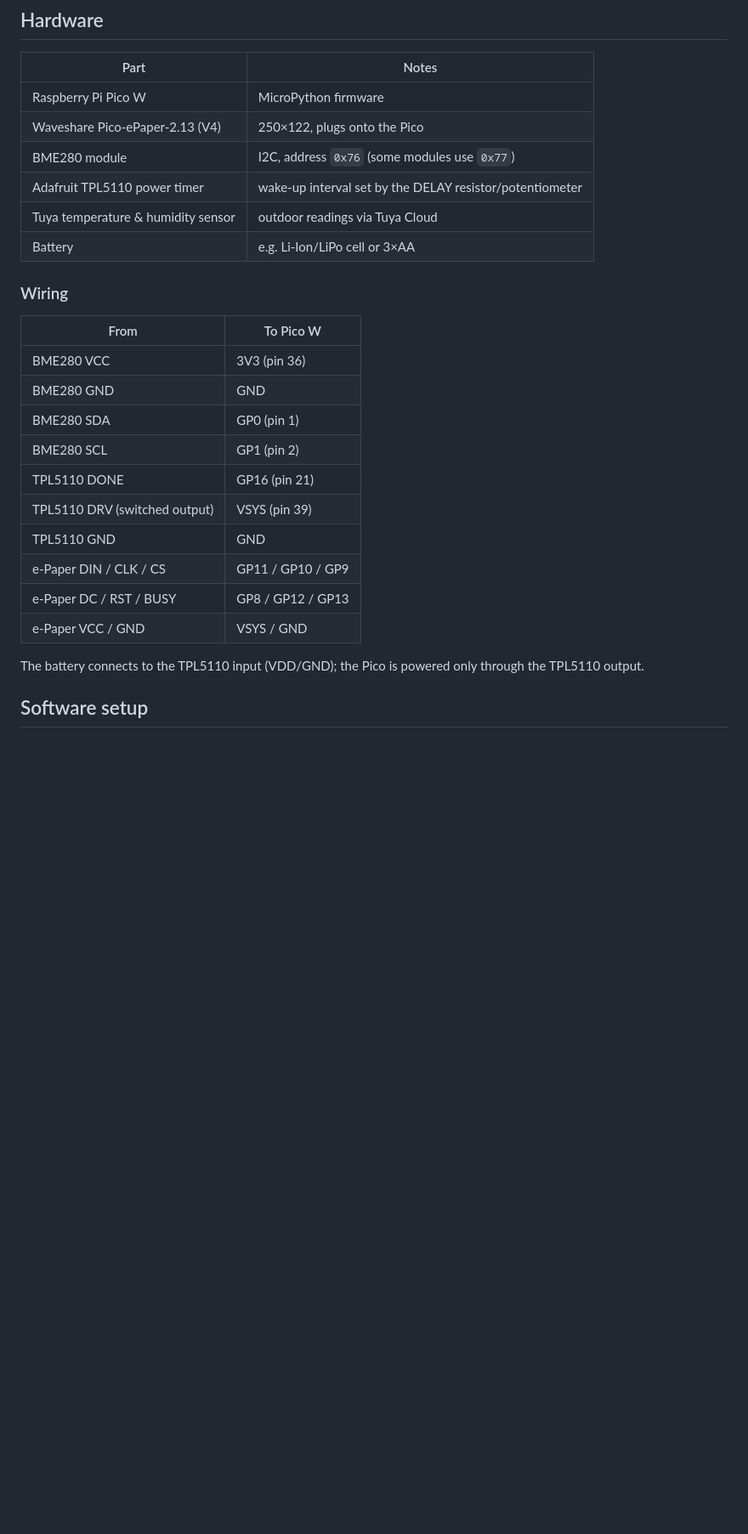
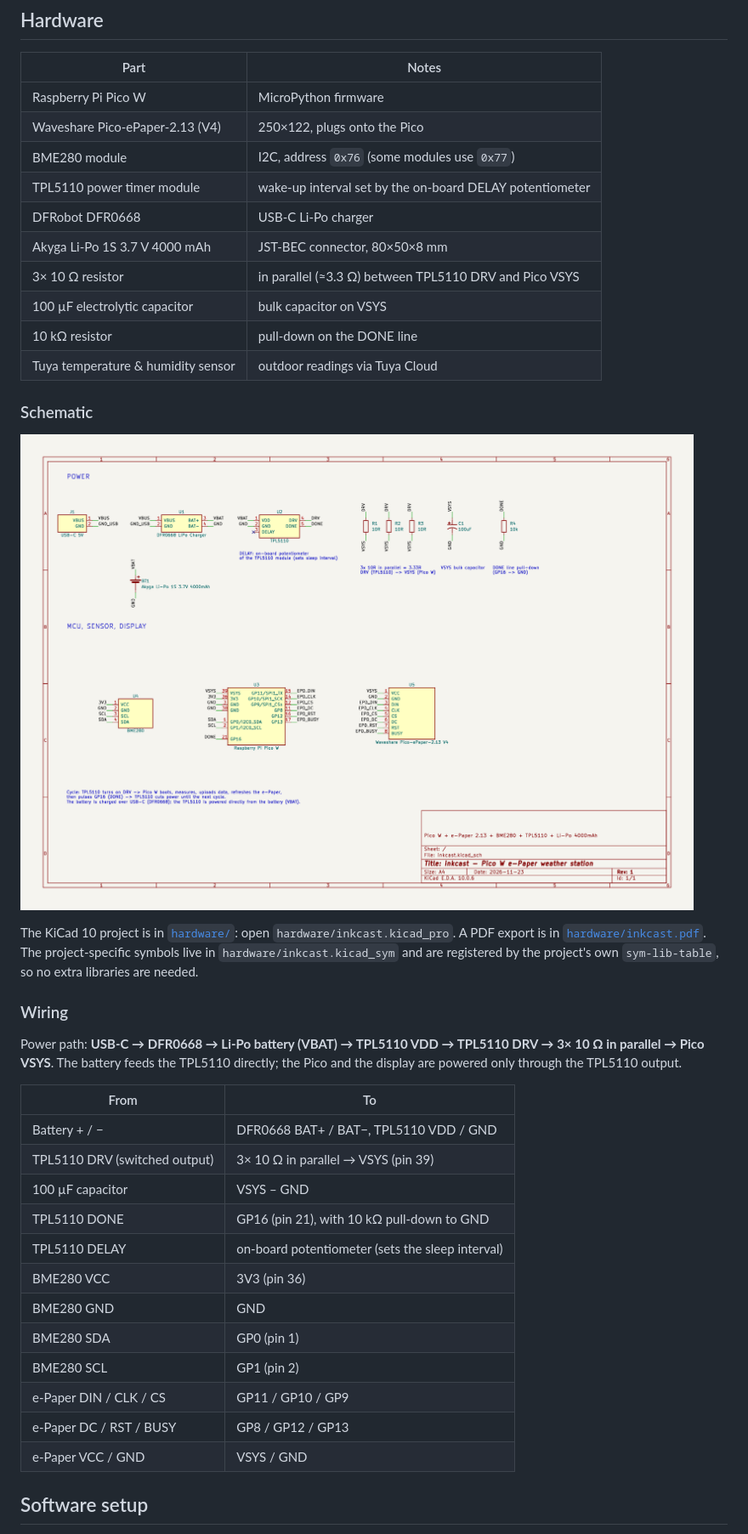
Before and after one commit to michnaadam33/inkcast, a Markdown page: README.md, the part around one of its changes. Shown at 85% size. Drawn GitHub-style; pictures changed too: hardware/inkcast.png (added); blank space fills up the shorter version.

Commit message:
Add KiCad schematic and photo to README
- hardware/: KiCad 10 project with project-local symbol library,
  PDF and PNG export of the schematic
- README: schematic section, updated parts list and power-path wiring,
  photo of the assembled station (EXIF/GPS stripped)
- .gitignore: KiCad lock, local settings and backup files

Co-Authored-By: Claude Opus 5.5 <noreply@anthropic.com>

```diff
--- a/README.md
+++ b/README.md
@@ -40,27 +44,45 @@ the remaining steps still run and missing values are shown as `--`.
 | Raspberry Pi Pico W | MicroPython firmware |
 | Waveshare Pico-ePaper-2.13 (V4) | 250×122, plugs onto the Pico |
 | BME280 module | I2C, address `0x76` (some modules use `0x77`) |
-| Adafruit TPL5110 power timer | wake-up interval set by the DELAY resistor/potentiometer |
+| TPL5110 power timer module | wake-up interval set by the on-board DELAY potentiometer |
+| DFRobot DFR0668 | USB-C Li-Po charger |
+| Akyga Li-Po 1S 3.7 V 4000 mAh | JST-BEC connector, 80×50×8 mm |
+| 3× 10 Ω resistor | in parallel (≈3.3 Ω) between TPL5110 DRV and Pico VSYS |
+| 100 µF electrolytic capacitor | bulk capacitor on VSYS |
+| 10 kΩ resistor | pull-down on the DONE line |
 | Tuya temperature & humidity sensor | outdoor readings via Tuya Cloud |
-| Battery | e.g. Li-Ion/LiPo cell or 3×AA |
+
+### Schematic
+
+![inkcast schematic](hardware/inkcast.png)
+
+The KiCad 10 project is in [`hardware/`](hardware/): open
+`hardware/inkcast.kicad_pro`. A PDF export is in
+[`hardware/inkcast.pdf`](hardware/inkcast.pdf). The project-specific symbols
+live in `hardware/inkcast.kicad_sym` and are registered by the project's own
+`sym-lib-table`, so no extra libraries are needed.
 
 ### Wiring
 
-| From | To Pico W |
+Power path: **USB-C → DFR0668 → Li-Po battery (VBAT) → TPL5110 VDD →
+TPL5110 DRV → 3× 10 Ω in parallel → Pico VSYS**. The battery feeds the
+TPL5110 directly; the Pico and the display are powered only through the
+TPL5110 output.
+
+| From | To |
 |---|---|
+| Battery + / − | DFR0668 BAT+ / BAT−, TPL5110 VDD / GND |
+| TPL5110 DRV (switched output) | 3× 10 Ω in parallel → VSYS (pin 39) |
+| 100 µF capacitor | VSYS – GND |
+| TPL5110 DONE | GP16 (pin 21), with 10 kΩ pull-down to GND |
+| TPL5110 DELAY | on-board potentiometer (sets the sleep interval) |
 | BME280 VCC | 3V3 (pin 36) |
 | BME280 GND | GND |
 | BME280 SDA | GP0 (pin 1) |
 | BME280 SCL | GP1 (pin 2) |
-| TPL5110 DONE | GP16 (pin 21) |
-| TPL5110 DRV (switched output) | VSYS (pin 39) |
-| TPL5110 GND | GND |
 | e-Paper DIN / CLK / CS | GP11 / GP10 / GP9 |
 | e-Paper DC / RST / BUSY | GP8 / GP12 / GP13 |
 | e-Paper VCC / GND | VSYS / GND |
-
-The battery connects to the TPL5110 input (VDD/GND); the Pico is powered
-only through the TPL5110 output.
 
 ## Software setup
 
```
Also changed, not shown: other parts of README.md (+5 -0 lines), photo.jpg (added), 6 other files.
